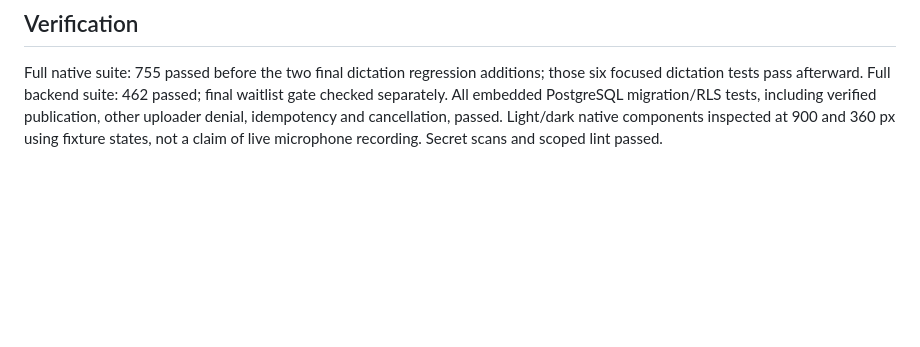
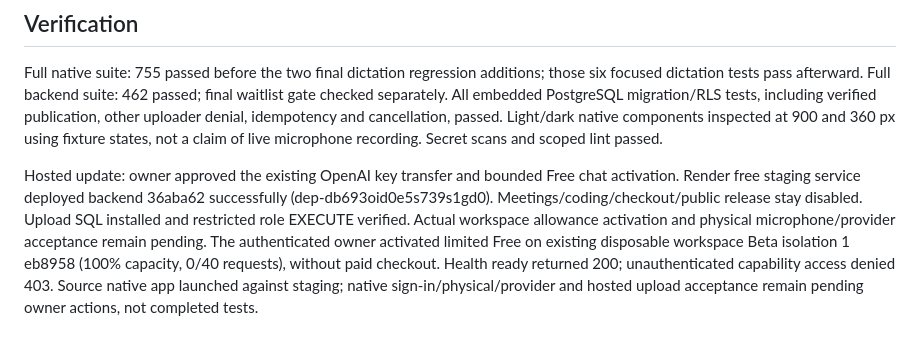
Before and after one commit to ayanshv/Aedrova-website, a Markdown page: docs/chat-media-staging.md, the part around the change. Rendered like a GitHub page; blank space fills up the shorter version.

Commit message:
Record staging chat speech activation and Free workspace allowance

```diff
--- a/docs/chat-media-staging.md
+++ b/docs/chat-media-staging.md
@@ -81,3 +81,14 @@ final waitlist gate checked separately. All embedded PostgreSQL migration/RLS te
 including verified publication, other uploader denial, idempotency and cancellation,
 passed. Light/dark native components inspected at 900 and 360 px using fixture states,
 not a claim of live microphone recording. Secret scans and scoped lint passed.
+
+Hosted update: owner approved the existing OpenAI key transfer and bounded Free chat
+activation. Render free staging service deployed backend 36aba62 successfully
+(dep-db693oid0e5s739s1gd0). Meetings/coding/checkout/public release stay disabled.
+Upload SQL installed and restricted role EXECUTE verified. Actual workspace allowance
+activation and physical microphone/provider acceptance remain pending.
+The authenticated owner activated limited Free on existing disposable workspace
+Beta isolation 1 eb8958 (100% capacity, 0/40 requests), without paid checkout.
+Health ready returned 200; unauthenticated capability access denied 403. Source
+native app launched against staging; native sign-in/physical/provider and hosted
+upload acceptance remain pending owner actions, not completed tests.
```
